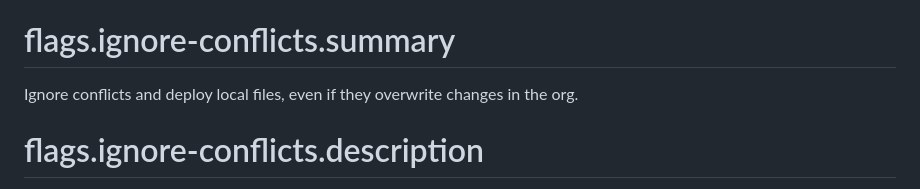
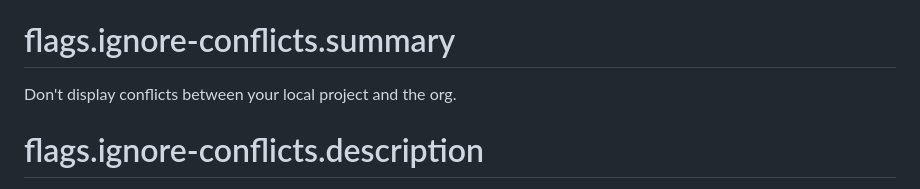
Before and after one commit to salesforcecli/plugin-deploy-retrieve, a Markdown page: messages/deploy.metadata.preview.md, the part around the change. Drawn GitHub-style.

Commit message:
fix: blitz help issue

```diff
--- a/messages/deploy.metadata.preview.md
+++ b/messages/deploy.metadata.preview.md
@@ -68,7 +68,7 @@ All child components are included. If you specify this flag, don’t specify --m
 
 # flags.ignore-conflicts.summary
 
-Ignore conflicts and deploy local files, even if they overwrite changes in the org.
+Don't display conflicts between your local project and the org.
 
 # flags.ignore-conflicts.description
 
```
